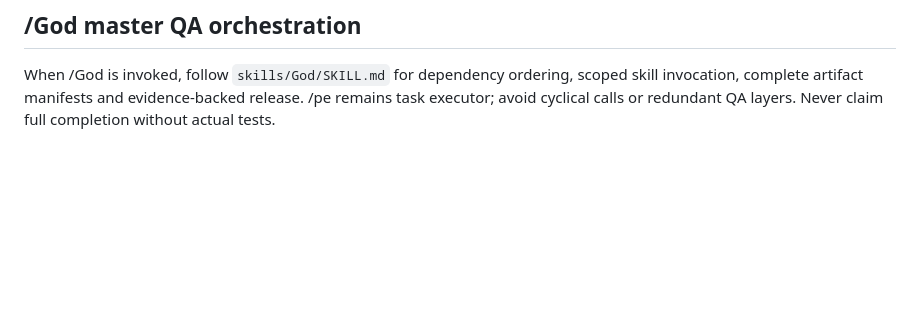
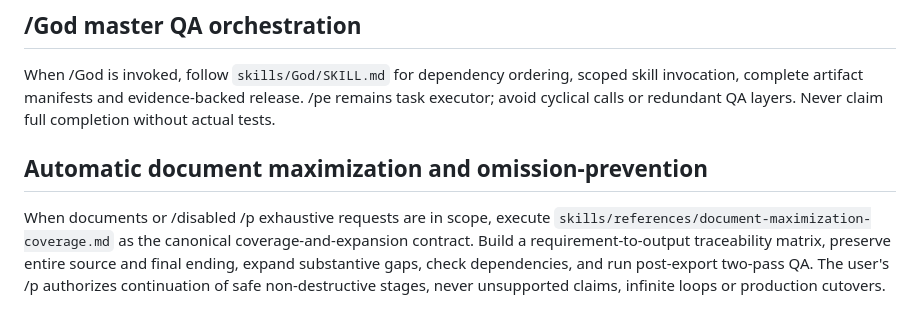
Before and after one commit to Digital-Marketing-Co/-, a Markdown page: skills/pe/SKILL.md, the part around the change. Drawn GitHub-style; blank space fills up the shorter version.

Commit message:
Activate document maximization with /disabled /p in master skills

```diff
--- a/skills/pe/SKILL.md
+++ b/skills/pe/SKILL.md
@@ -36,3 +36,6 @@ When an interactive futuristic design is requested, use `skills/references/4629-
 
 ## /God master QA orchestration
 When /God is invoked, follow `skills/God/SKILL.md` for dependency ordering, scoped skill invocation, complete artifact manifests and evidence-backed release. /pe remains task executor; avoid cyclical calls or redundant QA layers. Never claim full completion without actual tests.
+
+## Automatic document maximization and omission-prevention
+When documents or /disabled /p exhaustive requests are in scope, execute `skills/references/document-maximization-coverage.md` as the canonical coverage-and-expansion contract. Build a requirement-to-output traceability matrix, preserve entire source and final ending, expand substantive gaps, check dependencies, and run post-export two-pass QA. The user's /p authorizes continuation of safe non-destructive stages, never unsupported claims, infinite loops or production cutovers.
```
